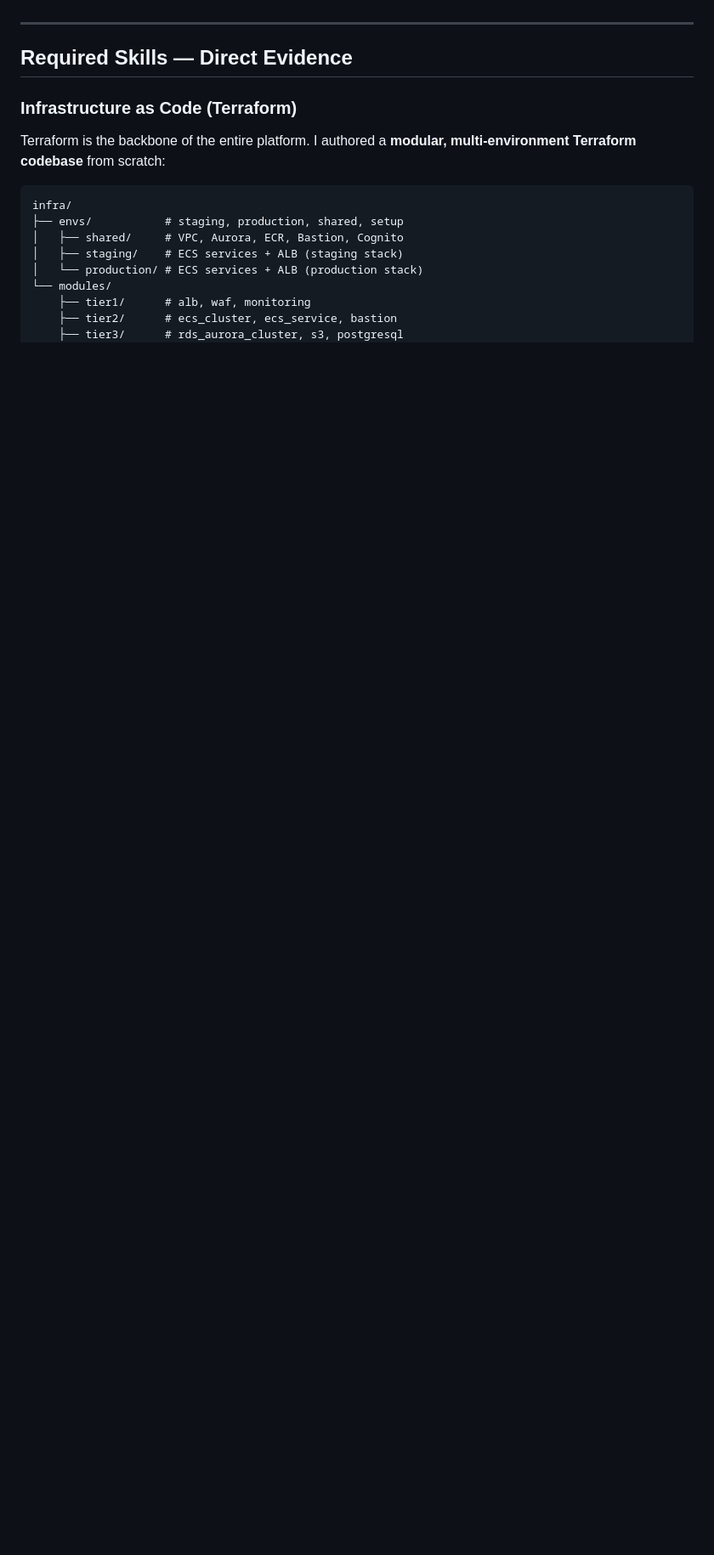
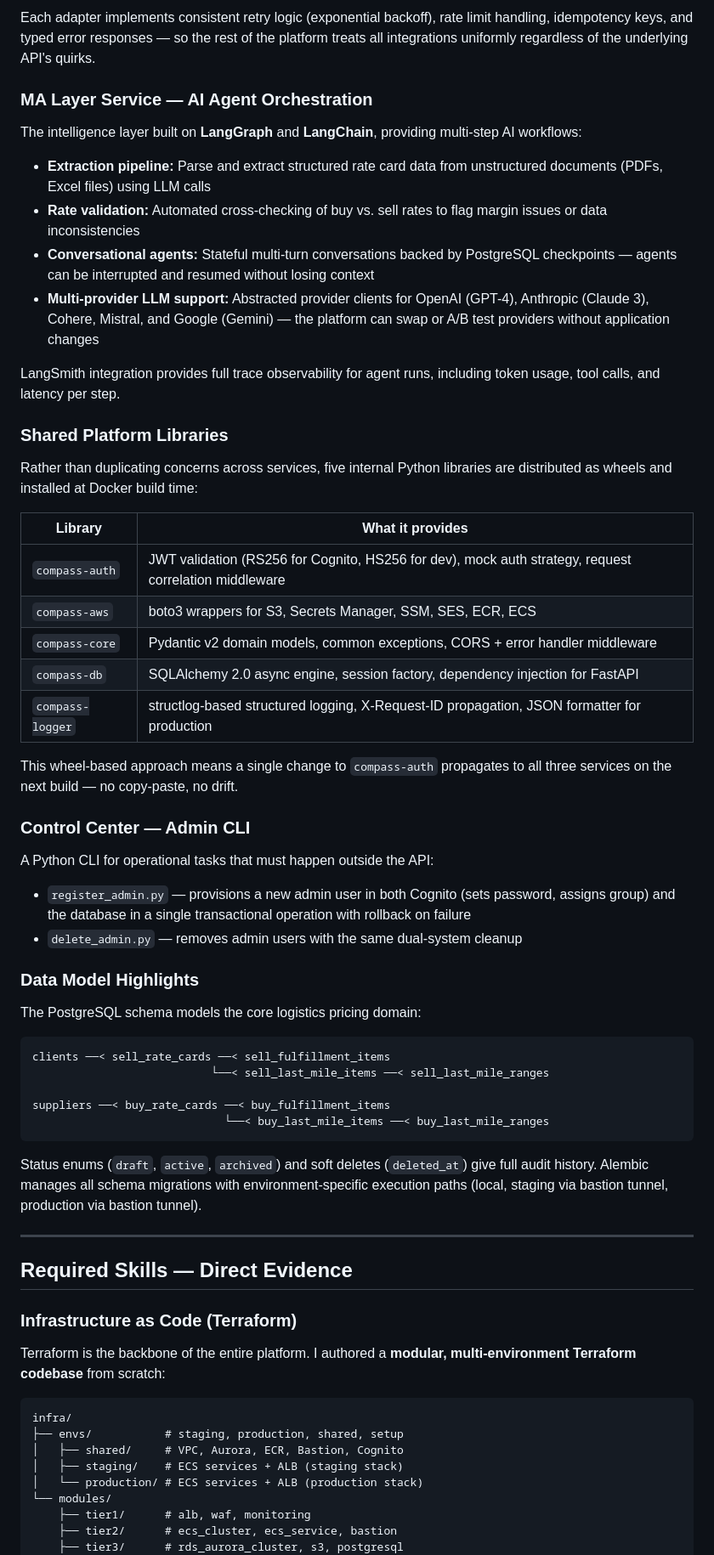
Before and after one commit to tampubolon/yellowpadai, a Markdown page: learning/yeallowpad-application.md, the part around one of its changes. Shown at 85% size. Rendered like a GitHub page; blank space fills up the shorter version.

````diff
--- a/learning/yeallowpad-application.md
+++ b/learning/yeallowpad-application.md
@@ -16,3 +67,50 @@ Compass PaaS is a multi-tenant, cloud-native SaaS platform for logistics rate ca
+Each adapter implements consistent retry logic (exponential backoff), rate limit handling, idempotency keys, and typed error responses — so the rest of the platform treats all integrations uniformly regardless of the underlying API's quirks.
+
+### MA Layer Service — AI Agent Orchestration
+
+The intelligence layer built on **LangGraph** and **LangChain**, providing multi-step AI workflows:
+
+- **Extraction pipeline:** Parse and extract structured rate card data from unstructured documents (PDFs, Excel files) using LLM calls
+- **Rate validation:** Automated cross-checking of buy vs. sell rates to flag margin issues or data inconsistencies
+- **Conversational agents:** Stateful multi-turn conversations backed by PostgreSQL checkpoints — agents can be interrupted and resumed without losing context
+- **Multi-provider LLM support:** Abstracted provider clients for OpenAI (GPT-4), Anthropic (Claude 3), Cohere, Mistral, and Google (Gemini) — the platform can swap or A/B test providers without application changes
+
+LangSmith integration provides full trace observability for agent runs, including token usage, tool calls, and latency per step.
+
+### Shared Platform Libraries
+
+Rather than duplicating concerns across services, five internal Python libraries are distributed as wheels and installed at Docker build time:
+
+| Library | What it provides |
+|---------|-----------------|
+| `compass-auth` | JWT validation (RS256 for Cognito, HS256 for dev), mock auth strategy, request correlation middleware |
+| `compass-aws` | boto3 wrappers for S3, Secrets Manager, SSM, SES, ECR, ECS |
+| `compass-core` | Pydantic v2 domain models, common exceptions, CORS + error handler middleware |
+| `compass-db` | SQLAlchemy 2.0 async engine, session factory, dependency injection for FastAPI |
+| `compass-logger` | structlog-based structured logging, X-Request-ID propagation, JSON formatter for production |
+
+This wheel-based approach means a single change to `compass-auth` propagates to all three services on the next build — no copy-paste, no drift.
+
+### Control Center — Admin CLI
+
+A Python CLI for operational tasks that must happen outside the API:
+
+- `register_admin.py` — provisions a new admin user in both Cognito (sets password, assigns group) and the database in a single transactional operation with rollback on failure
+- `delete_admin.py` — removes admin users with the same dual-system cleanup
+
+### Data Model Highlights
+
+The PostgreSQL schema models the core logistics pricing domain:
+
+```
+clients ──< sell_rate_cards ──< sell_fulfillment_items
+                           └──< sell_last_mile_items ──< sell_last_mile_ranges
+
+suppliers ──< buy_rate_cards ──< buy_fulfillment_items
+                             └──< buy_last_mile_items ──< buy_last_mile_ranges
+```
+
+Status enums (`draft`, `active`, `archived`) and soft deletes (`deleted_at`) give full audit history. Alembic manages all schema migrations with environment-specific execution paths (local, staging via bastion tunnel, production via bastion tunnel).
 
 ---
 
````
Also changed, not shown: other parts of learning/yeallowpad-application.md (+51 -0 lines).
